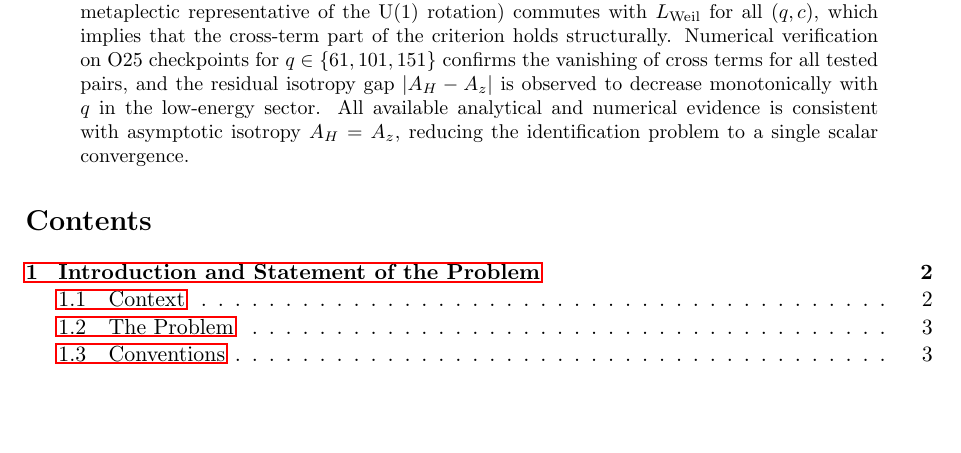
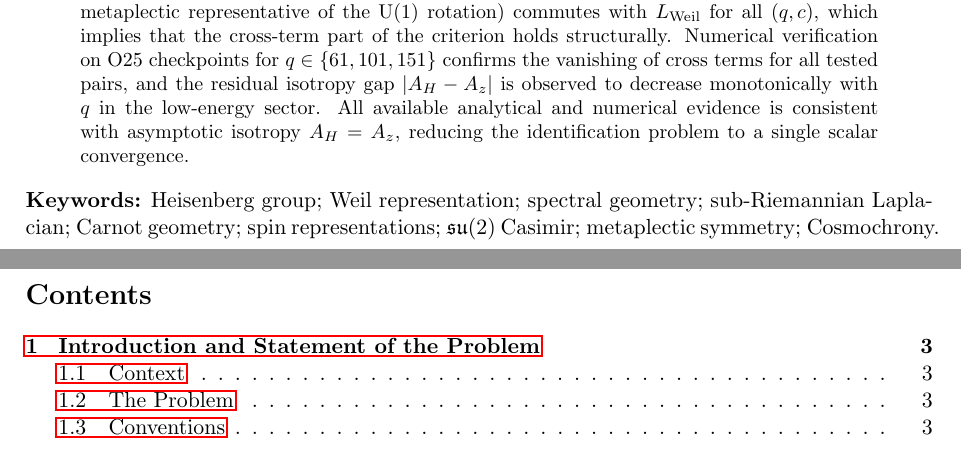
Before and after one commit to Cosmochrony/q7, a LaTeX paper (tex/Q7.tex): part of page 1 of 12 before the commit and two parts of pages 1 and 2 of 13 after it, the two joined at a grey line, cut so that both start at the same text, the shorter picture padded with empty space. Compiled offline with pdfLaTeX.

Commit message:
Add keywords, clear page markers, and update table of contents in Q7 paper.

```diff
--- a/tex/Q7.tex
+++ b/tex/Q7.tex
@@ -73,8 +73,14 @@ and the Horizontal Geometry of $\Heis(\mathbb{R})$\\[4pt]
     $A_H = A_z$, reducing the identification problem to a single scalar convergence.
   \end{abstract}
 
+  \noindent\textbf{Keywords:} Heisenberg group; Weil representation; spectral geometry;
+  sub-Riemannian Laplacian; Carnot geometry; spin representations; $\mathfrak{su}(2)$ Casimir;
+  metaplectic symmetry; Cosmochrony.
+
+  \clearpage
   \tableofcontents
 
+  \clearpage
   \section{Introduction and Statement of the Problem}
 
     \subsection{Context}
```
Also changed, not shown: out/Q7.pdf, tex/Q7.tex (1 more changed lines).
